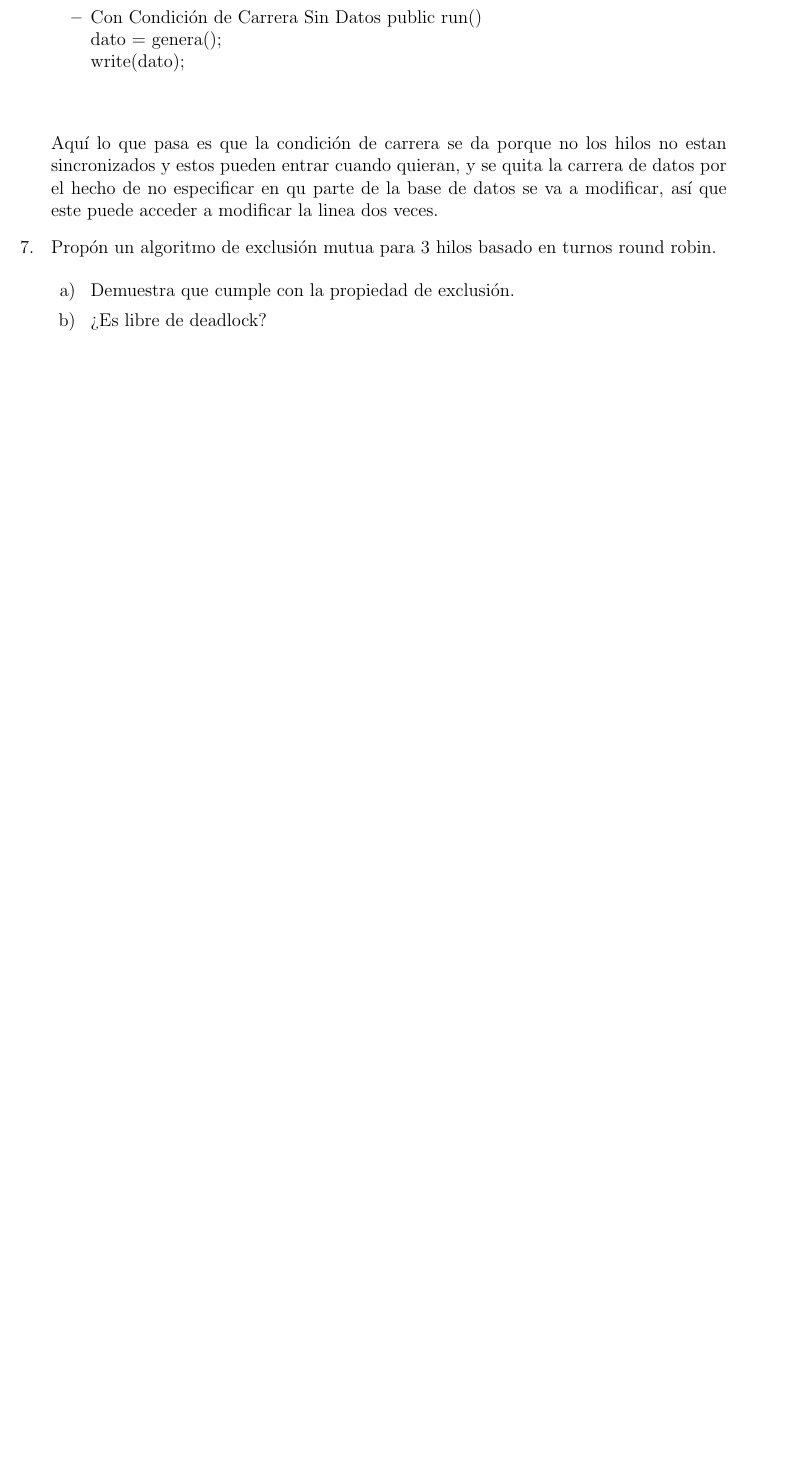
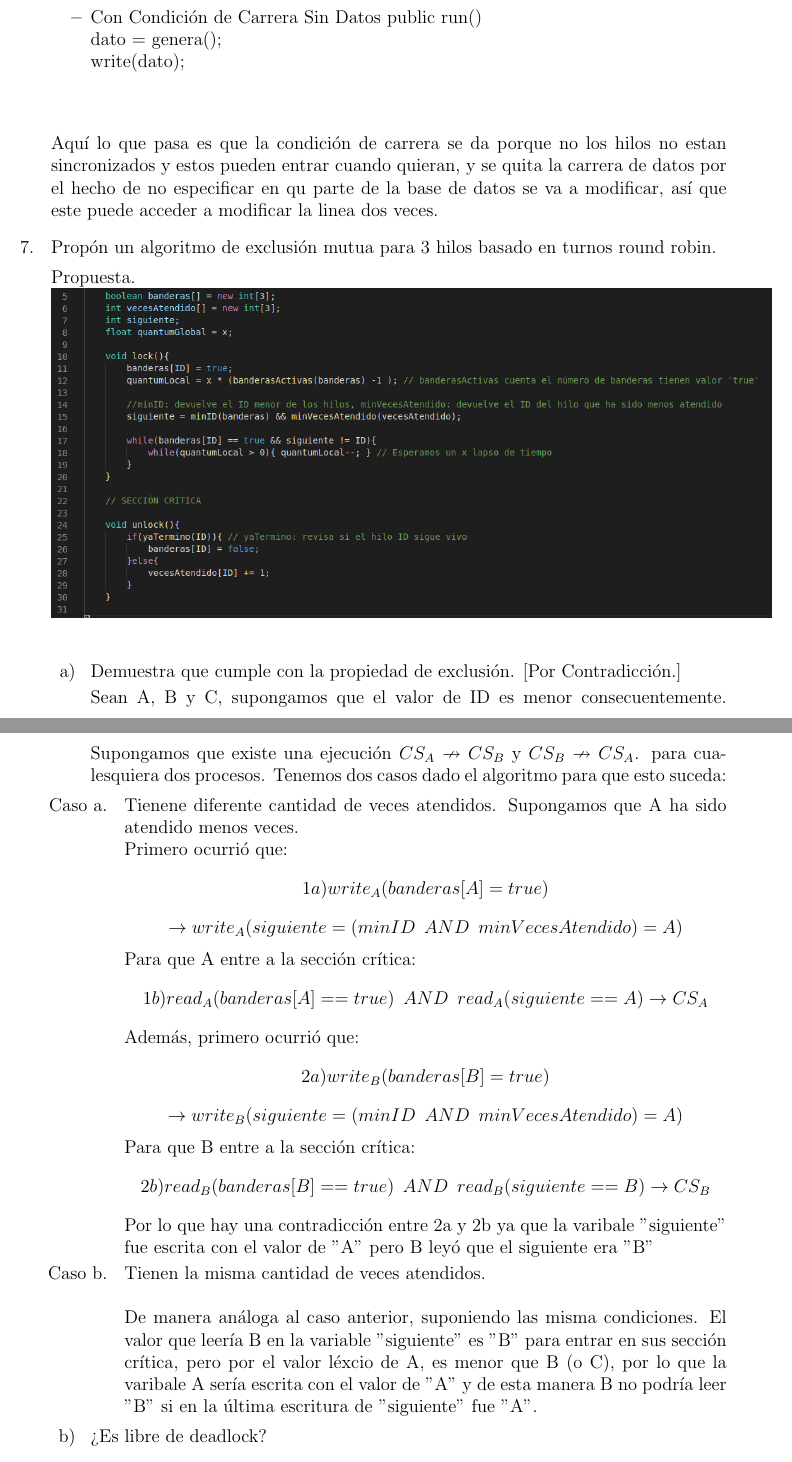
Before and after one commit to DamianRi/Computacion_Concurrente, a LaTeX problem sheet (Tareas/Tarea1/CCTarea1.tex): part of page 6 of 7 before the commit and two parts of pages 6 and 7 of 8 after it, the two joined at a grey line, cut so that both start at the same text, the shorter picture padded with empty space. Compiled offline with pdfLaTeX.

Commit message:
Agregando Ejercicio 7

```diff
--- a/Tareas/Tarea1/CCTarea1.tex
+++ b/Tareas/Tarea1/CCTarea1.tex
@@ -2,6 +2,7 @@
 \usepackage[utf8]{inputenc}
 \usepackage{amsmath}
 \usepackage{amsthm}
+\usepackage{amssymb}
 \usepackage{colortbl}
 \usepackage[a4paper, total={6.5in, 10in}]{geometry}
 
@@ -225,9 +226,31 @@ Aquí lo que pasa es que la condición de carrera se da porque no los hilos no e
 
 \item[7. ] Propón un algoritmo de exclusión mutua para 3 hilos basado en turnos round robin.
 
+Propuesta.\\
+\includegraphics[width=\textwidth]{EM}\\
 \begin{itemize}
 \item[a) ] Demuestra que cumple con la propiedad de exclusión.
+[Por Contradicción.]
 
-\item[b) ] ¿Es libre de deadlock?
+Sean A, B y C, supongamos que el valor de ID es menor consecuentemente.
+Supongamos que existe una ejecución $CS_A \nrightarrow CS_B$ y $CS_B \nrightarrow CS_A$.
+para cualesquiera dos procesos. Tenemos dos casos dado el algoritmo para que esto suceda:
+\begin{itemize}
+\item[Caso a. ] Tienene diferente cantidad de veces atendidos. Supongamos que A ha sido atendido menos veces.\\
+Primero ocurrió que:
+\[1a)write_A(banderas[A] = true)\] \[ \rightarrow write_A(siguiente = (minID\hspace{0.2cm}AND \hspace{0.2cm}minVecesAtendido) = A)\]
+Para que A entre a la sección crítica:
+\[1b) read_A(banderas[A] == true)\hspace{0.2cm}AND\hspace{0.2cm}read_A(siguiente == A) \rightarrow CS_A\]
+Además, primero ocurrió que:
+\[2a)write_B(banderas[B] = true)\] \[ \rightarrow write_B(siguiente = (minID\hspace{0.2cm}AND \hspace{0.2cm}minVecesAtendido) = A)\]
+Para que B entre a la sección crítica:
+\[2b) read_B(banderas[B] == true)\hspace{0.2cm}AND\hspace{0.2cm}read_B(siguiente == B) \rightarrow CS_B\]
 
-\item[c) ] ¿Es libre de hambruna?
+Por lo que hay una contradicción entre 2a y 2b ya que la varibale "siguiente" fue escrita con el valor de "A" pero B leyó que el siguiente era "B"
+
+\item[Caso b. ] Tienen la misma cantidad de veces atendidos.\\
+
+De manera análoga al caso anterior, suponiendo las misma condiciones. El valor que leería B en la variable "siguiente" es "B" para entrar en sus sección crítica, pero por el valor léxcio de A, es menor que B (o C), por lo que la varibale A sería escrita con el valor de "A" y de esta manera B no podría leer "B" si en la última escritura de "siguiente" fue "A".
+
+\end{itemize}
+\item[b) ] ¿Es libre de deadlock?\\
```
Also changed, not shown: Tareas/Tarea1/CCTarea1.pdf, Tareas/Tarea1/EM.png (added), Tareas/Tarea1/CCTarea1.tex (7 more changed lines), 2 other files.
